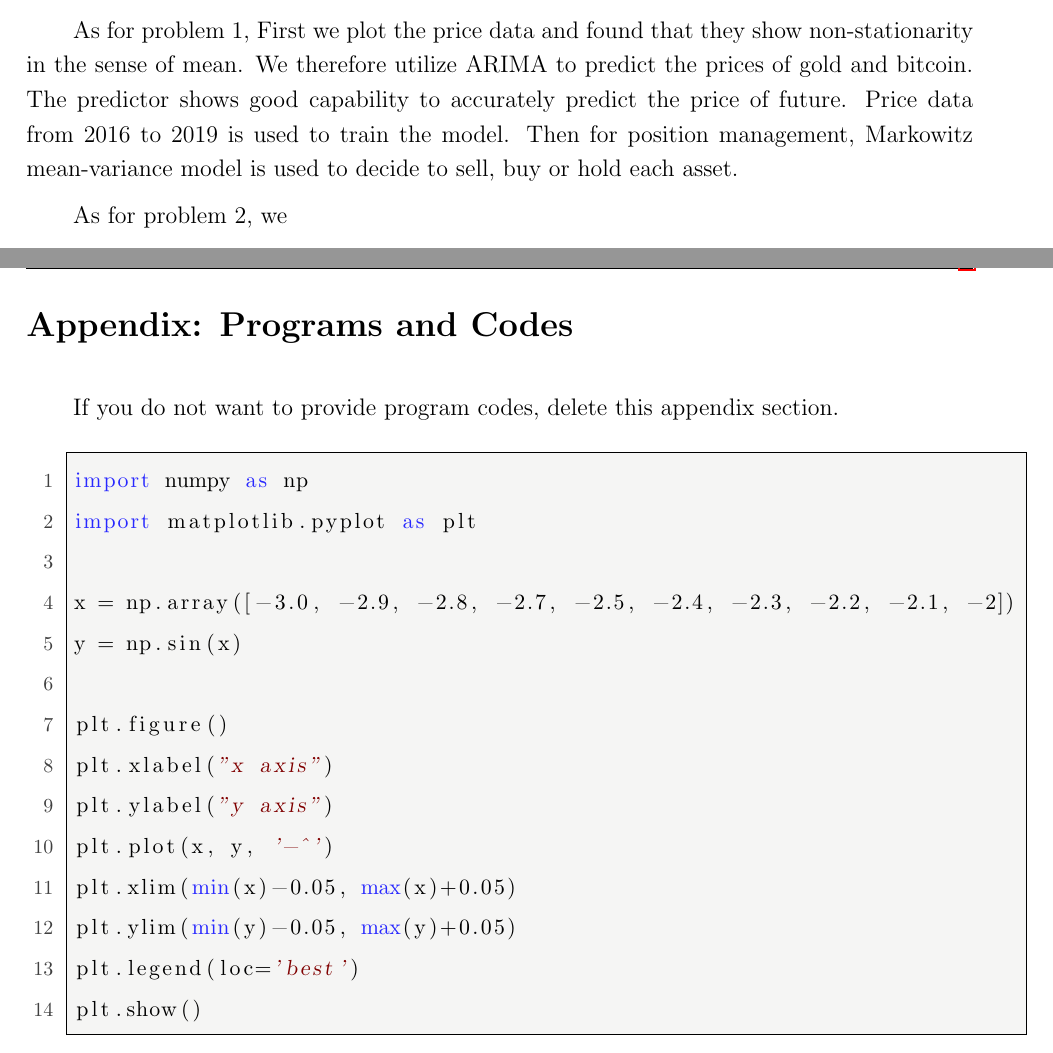
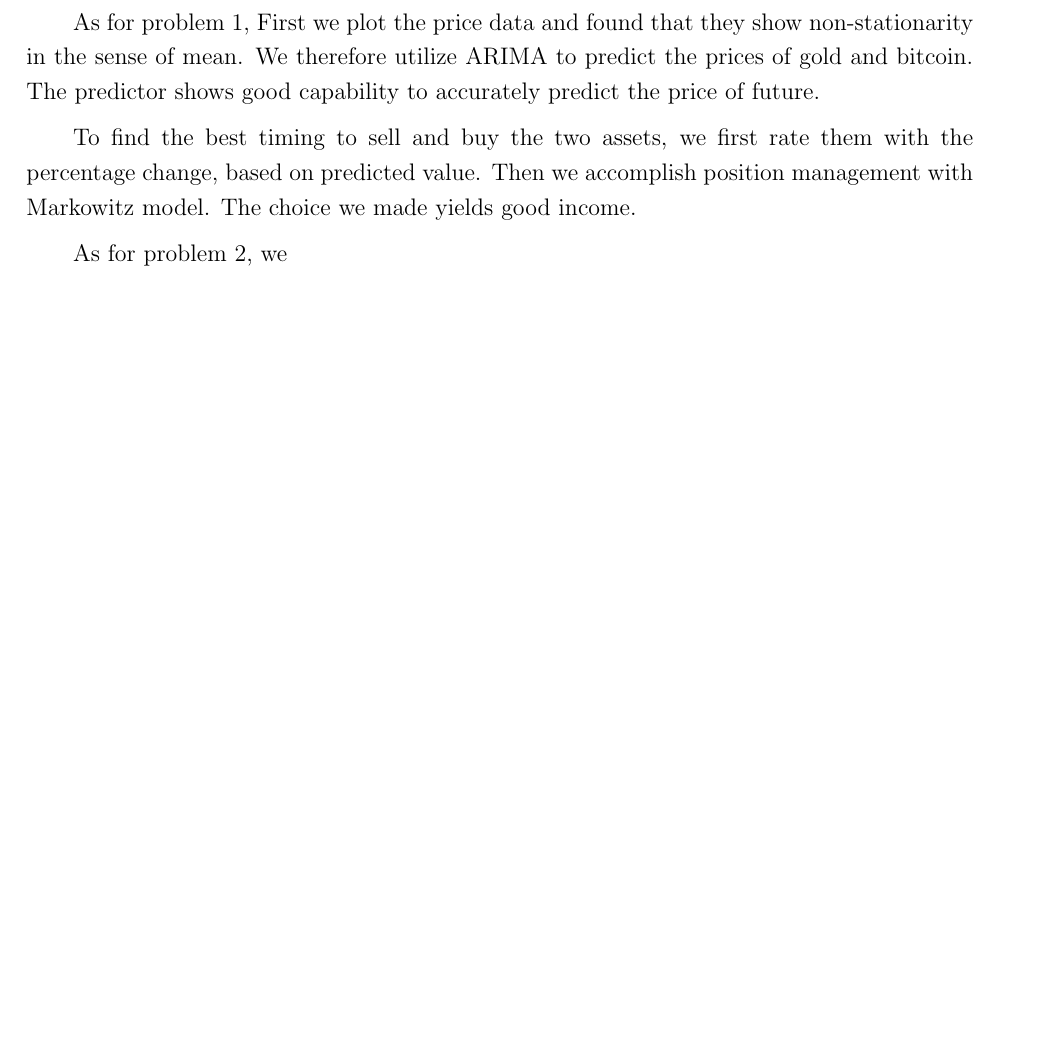
Before and after one commit to SmartPolarBear/mcm_2022, a LaTeX document (paper/mcm_paper.tex): two parts of pages 1 and 13 of 13 before the commit and part of page 1 of 12 after it, the two joined at a grey line, cut so that both start at the same text, the shorter picture padded with empty space. Compiled offline with pdfLaTeX.

Commit message:
add more content

```diff
--- a/paper/mcm_paper.tex
+++ b/paper/mcm_paper.tex
@@ -106,7 +106,9 @@
 
 Traders buy and sell volatile assets to maximize their income. Recently, with the growing interest of the public in cryptocurrencies, gold and bitcoin become a feasible combo. Our team is requested to determine the trading strategies for a trader which uses only the past daily prices.
 
-As for problem 1, First we plot the price data and found that they show non-stationarity in the sense of mean. We therefore utilize \Predictor to predict the prices of gold and bitcoin. The predictor shows good capability to accurately predict the price of future. Price data from 2016 to 2019 is used to train the model. Then for position management, \Decision is used to decide to sell, buy or hold each asset.
+As for problem 1, First we plot the price data and found that they show non-stationarity in the sense of mean. We therefore utilize \Predictor to predict the prices of gold and bitcoin. The predictor shows good capability to accurately predict the price of future.
+
+To find the best timing to sell and buy the two assets, we first rate them with the percentage change, based on predicted value. Then we accomplish position management with Markowitz model. The choice we made yields good income.
 
 As for problem 2, we
 
@@ -427,48 +431,6 @@ Sincerely yours
 	\label{figure:gold_ac}
 \end{figure}
 
-\pagebreak
-
-\section*{Appendix: Programs and Codes}
-
-If you do not want to provide program codes, delete this appendix section.
-\\
-
-\lstset{
- columns=fixed,
- numbers=left,                                        % 在左侧显示行号
- numberstyle=\tiny\color{gray},                       % 设定行号格式
- frame=single,                                         % 显示背景边框
- backgroundcolor=\color[RGB]{245,245,244},            % 设定背景颜色
- keywordstyle=\color[RGB]{40,40,255},                 % 设定关键字颜色
- numberstyle=\footnotesize\color{darkgray},
- commentstyle=\it\color[RGB]{0,96,96},                % 设置代码注释的格式
- stringstyle=\rmfamily\slshape\color[RGB]{128,0,0},   % 设置字符串格式
- showstringspaces=false,                              % 不显示字符串中的空格
- language=python,                                        % 设置语言
-}
-
-\begin{minipage}{1\linewidth}
-\small{
-\begin{lstlisting}
-import numpy as np
-import matplotlib.pyplot as plt
-
-x = np.array([-3.0, -2.9, -2.8, -2.7, -2.5, -2.4, -2.3, -2.2, -2.1, -2])
-y = np.sin(x)
-
-plt.figure()
-plt.xlabel("x axis")
-plt.ylabel("y axis")
-plt.plot(x, y, '-^')
-plt.xlim(min(x)-0.05, max(x)+0.05)
-plt.ylim(min(y)-0.05, max(y)+0.05)
-plt.legend(loc='best')
-plt.show()
-\end{lstlisting}
-}
-\end{minipage}
-
 
 \end{document}
 
```
Also changed, not shown: paper/mcm_paper.pdf, paper/mcm_paper.tex (8 more changed lines).
